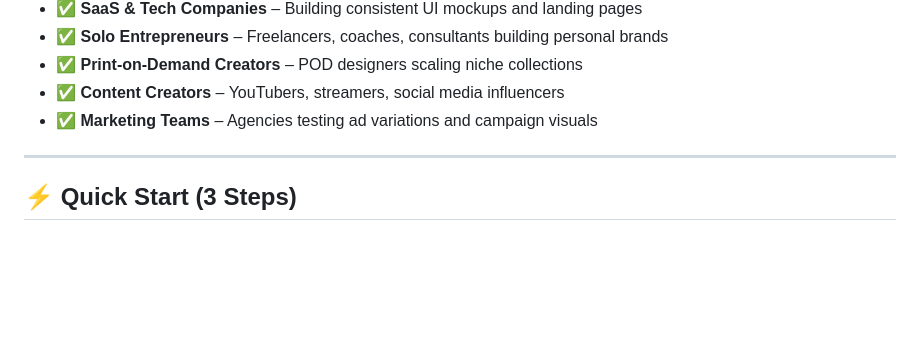
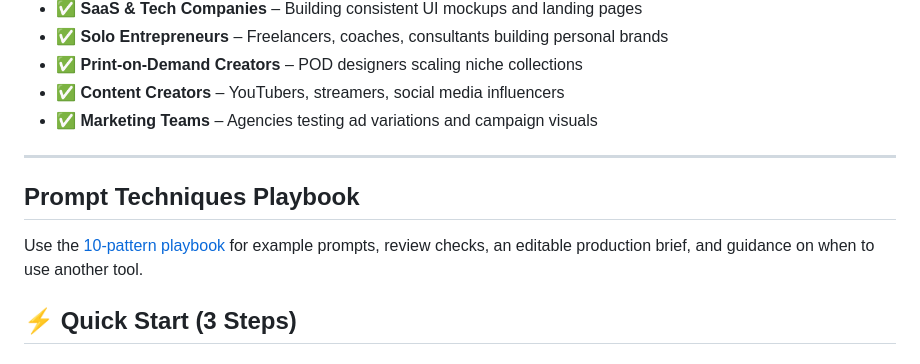
Before and after one commit to Wence412/chatgpt-image-prompt-packs, a Markdown page: README.md, the part around one of its changes. Rendered like a GitHub page; blank space fills up the shorter version.

Commit message:
Link prompt playbook and fix card-count table

```diff
--- a/README.md
+++ b/README.md
@@ -70,6 +70,10 @@ Built for agencies, e-commerce, and service-based businesses scaling output.
 - ✅ **Marketing Teams** – Agencies testing ad variations and campaign visuals
 
 ---
+
+## Prompt Techniques Playbook
+
+Use the [10-pattern playbook](docs/prompt-techniques-playbook.md) for example prompts, review checks, an editable production brief, and guidance on when to use another tool.
 
 ## ⚡ Quick Start (3 Steps)
 
```
Also changed, not shown: other parts of README.md (+2 -1 lines).
